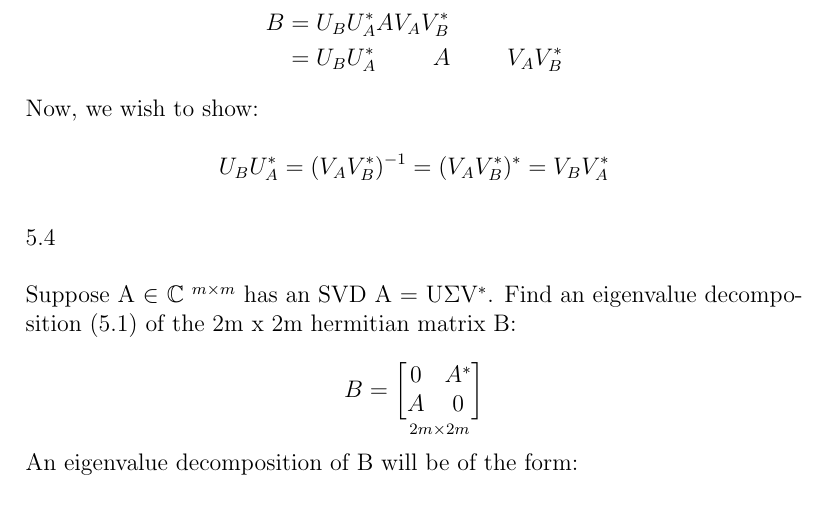
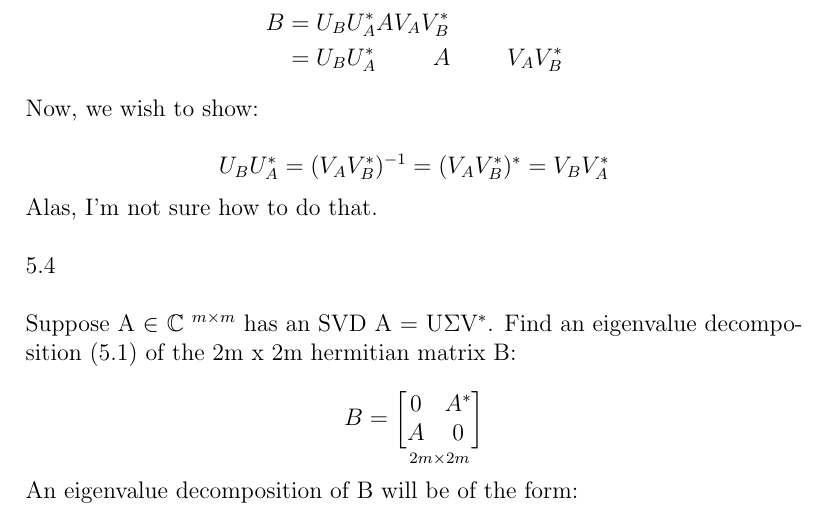
Before and after one commit to JoshuaLelon/anki-notes, a LaTeX problem sheet (math5374/hw3.tex): part of page 2 of 3, cut so that both start at the same text. Compiled offline with pdfLaTeX.

Commit message:
updated HW for nla again hw 4.1

```diff
--- a/math5374/hw3.tex
+++ b/math5374/hw3.tex
@@ -261,6 +261,7 @@ Now, we wish to show:
   U_B U^*_A = (V_A V^*_B)^{-1} = (V_A V^*_B)^* = V_B V_A^*
 \end{displaymath}
 
+Alas, I'm not sure how to do that.
 
 \
 
```
Also changed, not shown: math5374/hw4.pdf (added).
